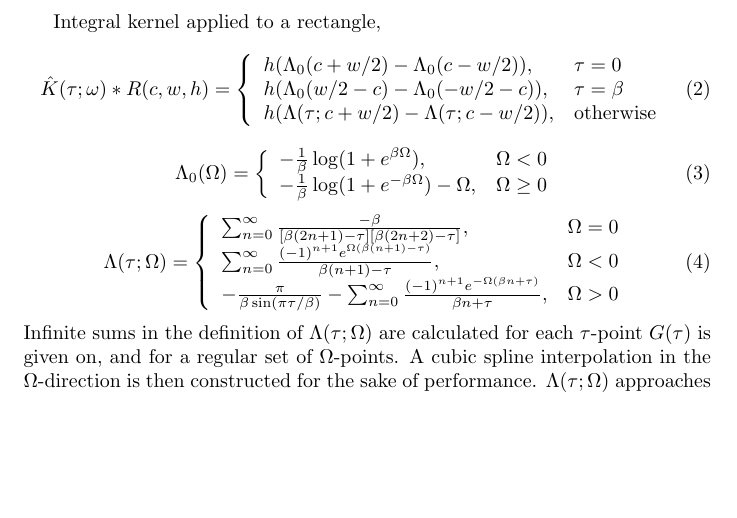
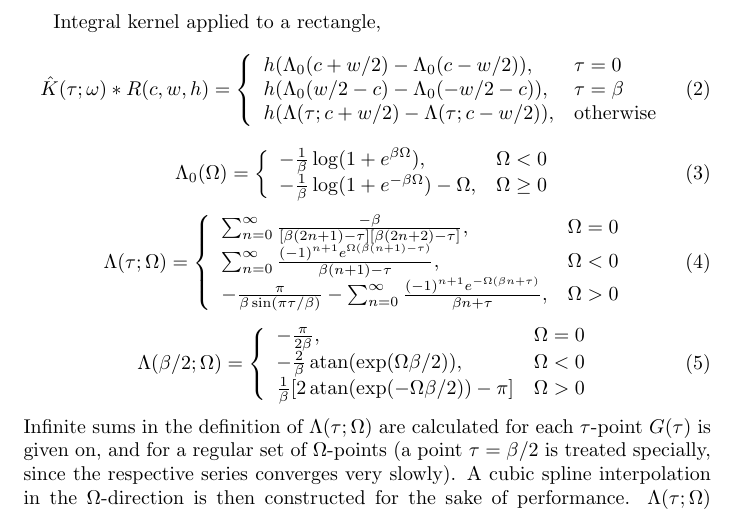
Before and after one commit to krivenko/som, a LaTeX document (doc/notes/notes.tex): part of page 1 of 4, cut so that both start at the same text, the shorter picture padded with empty space. Compiled offline with pdfLaTeX.

Commit message:
[fermiongf_imtime] Treat a point \tau = \beta/2 specially.
* The corresponding series are slowly convergent.
* Also removed unused test/c++/gf.cpp

```diff
--- a/doc/notes/notes.tex
+++ b/doc/notes/notes.tex
@@ -53,7 +53,16 @@ Integral kernel applied to a rectangle,
 	\end{array}
 	\right.
 \end{equation}
-Infinite sums in the definition of $\Lambda(\tau;\Omega)$ are calculated for each $\tau$-point $G(\tau)$ is given on, and for a regular set of $\Omega$-points. A cubic spline interpolation in the $\Omega$-direction is then constructed for the sake of performance. $\Lambda(\tau;\Omega)$ approaches its known $\Omega\to-\infty$ and $\Omega\to+\infty$ limits exponentially, so that one can use the following interpolation
+\begin{equation}
+	\Lambda(\beta/2;\Omega) = \left\{
+	\begin{array}{ll}
+	-\frac{\pi}{2\beta},& \Omega = 0 \\
+	-\frac{2}{\beta}\atan(\exp(\Omega\beta/2)),& \Omega < 0 \\
+	\frac{1}{\beta}[2\atan(\exp(-\Omega\beta/2)) - \pi]& \Omega > 0 \\
+	\end{array}
+	\right.
+\end{equation}
+Infinite sums in the definition of $\Lambda(\tau;\Omega)$ are calculated for each $\tau$-point $G(\tau)$ is given on, and for a regular set of $\Omega$-points (a point $\tau = \beta/2$ is treated specially, since the respective series converges very slowly). A cubic spline interpolation in the $\Omega$-direction is then constructed for the sake of performance. $\Lambda(\tau;\Omega)$ approaches its known $\Omega\to-\infty$ and $\Omega\to+\infty$ limits exponentially, so that one can use the following interpolation
 segment,
 \begin{equation}
 	\Omega \in [\frac{\log[tolerance\cdot(1-\tau/\beta)]}{\beta-\tau};
```
Also changed, not shown: 3 other files.
